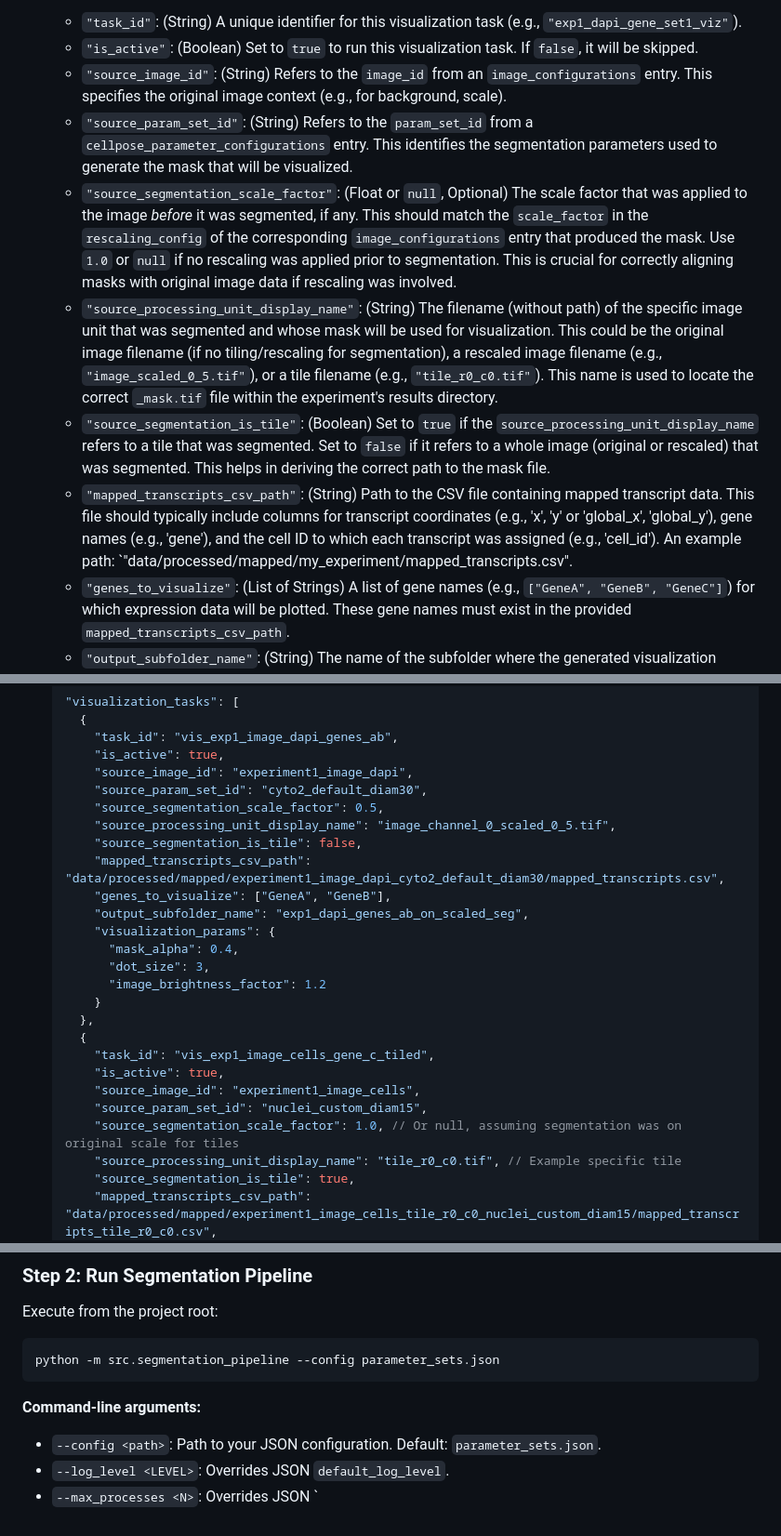
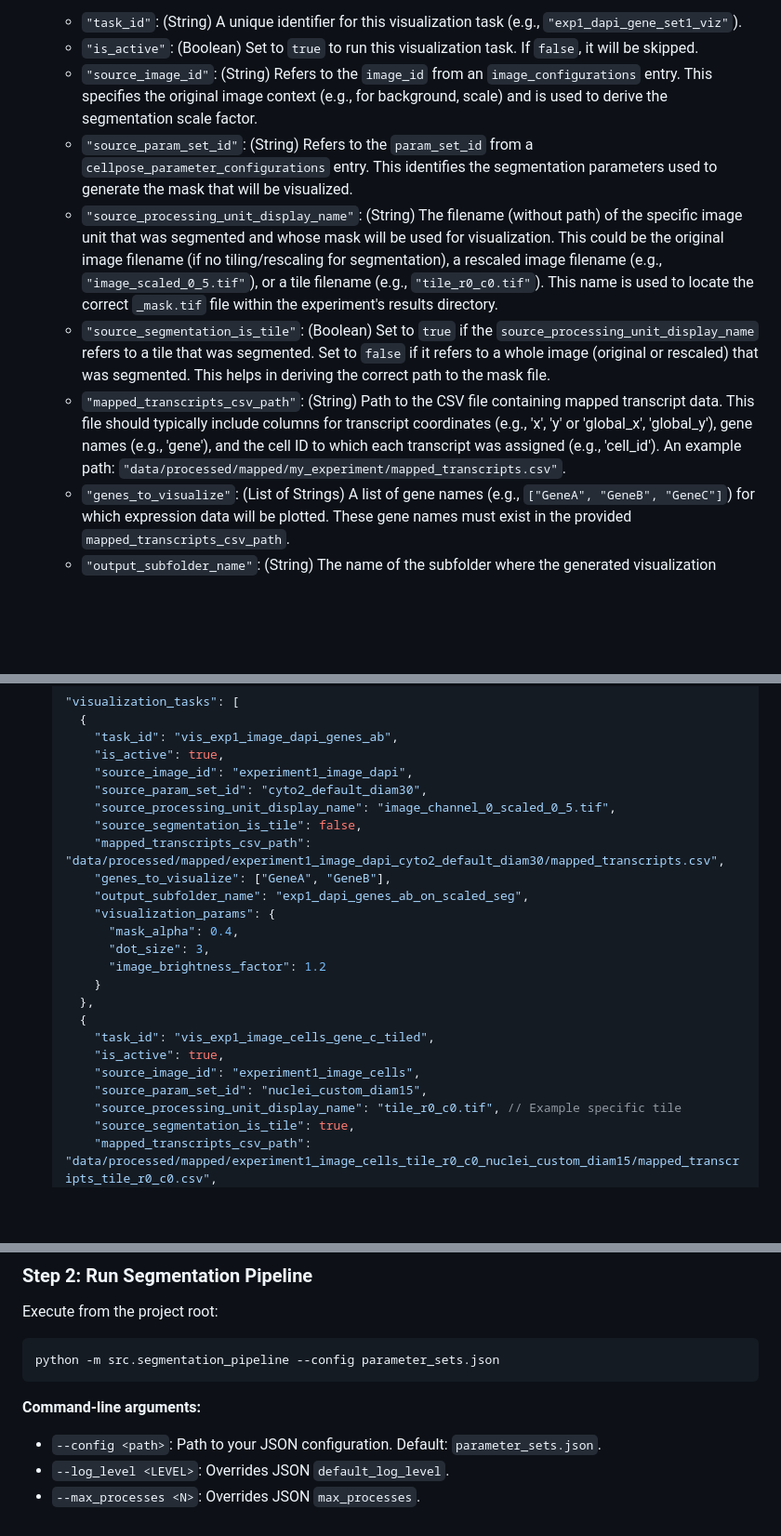
Before and after one commit to thiagomaf/PYcellsegmentation, a Markdown page: README.md, 3 parts joined by grey strips. Shown: that part at 93% size. Drawn GitHub-style; blank space fills up the shorter version.

```diff
--- a/README.md
+++ b/README.md
@@ -286,12 +286,11 @@ This is the main control file, located in the project root. Update it to point t
     Define tasks for generating visualizations of gene expression overlaid on segmentation masks and background images. Each object in this list configures one such visualization task.
     *   `"task_id"`: (String) A unique identifier for this visualization task (e.g., `"exp1_dapi_gene_set1_viz"`).
     *   `"is_active"`: (Boolean) Set to `true` to run this visualization task. If `false`, it will be skipped.
-    *   `"source_image_id"`: (String) Refers to the `image_id` from an `image_configurations` entry. This specifies the original image context (e.g., for background, scale).
+    *   `"source_image_id"`: (String) Refers to the `image_id` from an `image_configurations` entry. This specifies the original image context (e.g., for background, scale) and is used to derive the segmentation scale factor.
     *   `"source_param_set_id"`: (String) Refers to the `param_set_id` from a `cellpose_parameter_configurations` entry. This identifies the segmentation parameters used to generate the mask that will be visualized.
-    *   `"source_segmentation_scale_factor"`: (Float or `null`, Optional) The scale factor that was applied to the image *before* it was segmented, if any. This should match the `scale_factor` in the `rescaling_config` of the corresponding `image_configurations` entry that produced the mask. Use `1.0` or `null` if no rescaling was applied prior to segmentation. This is crucial for correctly aligning masks with original image data if rescaling was involved.
     *   `"source_processing_unit_display_name"`: (String) The filename (without path) of the specific image unit that was segmented and whose mask will be used for visualization. This could be the original image filename (if no tiling/rescaling for segmentation), a rescaled image filename (e.g., `"image_scaled_0_5.tif"`), or a tile filename (e.g., `"tile_r0_c0.tif"`). This name is used to locate the correct `_mask.tif` file within the experiment's results directory.
     *   `"source_segmentation_is_tile"`: (Boolean) Set to `true` if the `source_processing_unit_display_name` refers to a tile that was segmented. Set to `false` if it refers to a whole image (original or rescaled) that was segmented. This helps in deriving the correct path to the mask file.
-    *   `"mapped_transcripts_csv_path"`: (String) Path to the CSV file containing mapped transcript data. This file should typically include columns for transcript coordinates (e.g., 'x', 'y' or 'global_x', 'global_y'), gene names (e.g., 'gene'), and the cell ID to which each transcript was assigned (e.g., 'cell_id'). An example path: `"data/processed/mapped/my_experiment/mapped_transcripts.csv".
+    *   `"mapped_transcripts_csv_path"`: (String) Path to the CSV file containing mapped transcript data. This file should typically include columns for transcript coordinates (e.g., 'x', 'y' or 'global_x', 'global_y'), gene names (e.g., 'gene'), and the cell ID to which each transcript was assigned (e.g., 'cell_id'). An example path: `"data/processed/mapped/my_experiment/mapped_transcripts.csv"`.
     *   `"genes_to_visualize"`: (List of Strings) A list of gene names (e.g., `["GeneA", "GeneB", "GeneC"]`) for which expression data will be plotted. These gene names must exist in the provided `mapped_transcripts_csv_path`.
     *   `"output_subfolder_name"`: (String) The name of the subfolder where the generated visualization images for this task will be saved. This folder will be created under the main visualization output directory (typically `data/results/visualizations/`). E.g., `"exp1_dapi_channel_genes"`.
     *   `"visualization_params"`: (Object, Optional) Additional parameters to customize the visualization appearance.
@@ -309,7 +308,6 @@ This is the main control file, located in the project root. Update it to point t
         "is_active": true,
         "source_image_id": "experiment1_image_dapi",
         "source_param_set_id": "cyto2_default_diam30",
-        "source_segmentation_scale_factor": 0.5,
         "source_processing_unit_display_name": "image_channel_0_scaled_0_5.tif",
         "source_segmentation_is_tile": false,
         "mapped_transcripts_csv_path": "data/processed/mapped/experiment1_image_dapi_cyto2_default_diam30/mapped_transcripts.csv",
@@ -326,7 +324,6 @@ This is the main control file, located in the project root. Update it to point t
         "is_active": true,
         "source_image_id": "experiment1_image_cells",
         "source_param_set_id": "nuclei_custom_diam15",
-        "source_segmentation_scale_factor": 1.0, // Or null, assuming segmentation was on original scale for tiles
         "source_processing_unit_display_name": "tile_r0_c0.tif", // Example specific tile
         "source_segmentation_is_tile": true,
         "mapped_transcripts_csv_path": "data/processed/mapped/experiment1_image_cells_tile_r0_c0_nuclei_custom_diam15/mapped_transcripts_tile_r0_c0.csv",
@@ -383,4 +380,4 @@ python -m src.segmentation_pipeline --config parameter_sets.json
 **Command-line arguments:**
 *   `--config <path>`: Path to your JSON configuration. Default: `parameter_sets.json`.
 *   `--log_level <LEVEL>`: Overrides JSON `default_log_level`.
-*   `--max_processes <N>`: Overrides JSON `
+*   `--max_processes <N>`: Overrides JSON `max_processes`.
```
